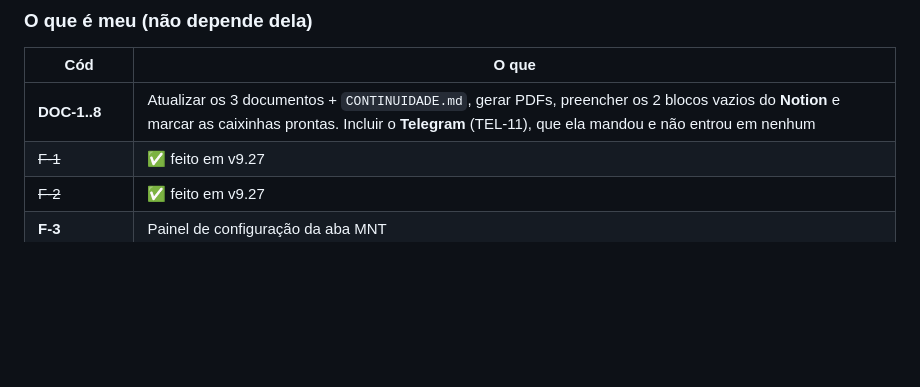
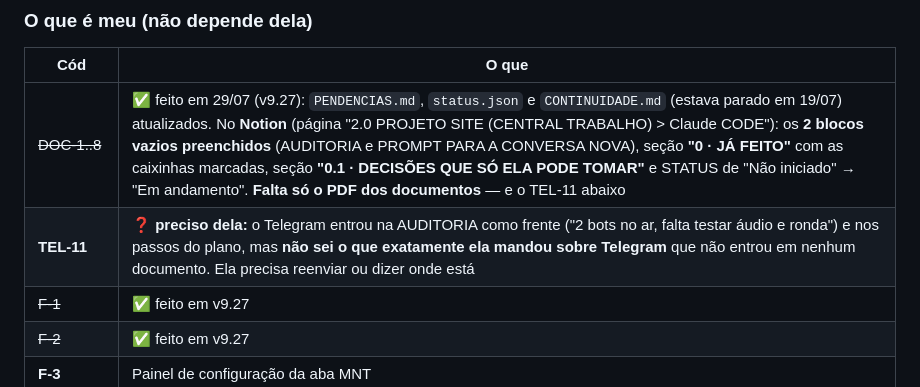
Before and after one commit to leticiaoliveira-gh/banco-demandas, a Markdown page: PENDENCIAS.md, the part around the change. GitHub-like rendering; blank space fills up the shorter version.

Commit message:
DOC-1..8: Notion preenchido e os documentos em dia
- 2 blocos vazios do Notion preenchidos: AUDITORIA e PROMPT PARA A CONVERSA NOVA
- secao "0 - JA FEITO" com as caixinhas marcadas (v9.26 e v9.27)
- secao "0.1 - DECISOES QUE SO ELA PODE TOMAR" na frente da fila
- STATUS da pagina: Nao iniciado -> Em andamento
- PENDENCIAS.md: DOC-1..8 fechado; TEL-11 virou pergunta aberta para ela

Co-Authored-By: Claude Opus 5 <noreply@anthropic.com>

```diff
--- a/PENDENCIAS.md
+++ b/PENDENCIAS.md
@@ -60,7 +60,8 @@ porque publicar é pedido dela.
 
 | Cód | O que |
 |---|---|
-| **DOC-1..8** | Atualizar os 3 documentos + `CONTINUIDADE.md`, gerar PDFs, preencher os 2 blocos vazios do **Notion** e marcar as caixinhas prontas. Incluir o **Telegram** (TEL-11), que ela mandou e não entrou em nenhum |
+| ~~DOC-1..8~~ | ✅ feito em 29/07 (v9.27): `PENDENCIAS.md`, `status.json` e `CONTINUIDADE.md` (estava parado em 19/07) atualizados. No **Notion** (página "2.0 PROJETO SITE (CENTRAL TRABALHO) > Claude CODE"): os **2 blocos vazios preenchidos** (AUDITORIA e PROMPT PARA A CONVERSA NOVA), seção **"0 · JÁ FEITO"** com as caixinhas marcadas, seção **"0.1 · DECISÕES QUE SÓ ELA PODE TOMAR"** e STATUS de "Não iniciado" → "Em andamento". **Falta só o PDF dos documentos** — e o TEL-11 abaixo |
+| **TEL-11** | ❓ **preciso dela:** o Telegram entrou na AUDITORIA como frente ("2 bots no ar, falta testar áudio e ronda") e nos passos do plano, mas **não sei o que exatamente ela mandou sobre Telegram** que não entrou em nenhum documento. Ela precisa reenviar ou dizer onde está |
 | ~~F-1~~ | ✅ feito em v9.27 |
 | ~~F-2~~ | ✅ feito em v9.27 |
 | **F-3** | Painel de configuração da aba MNT |
```
